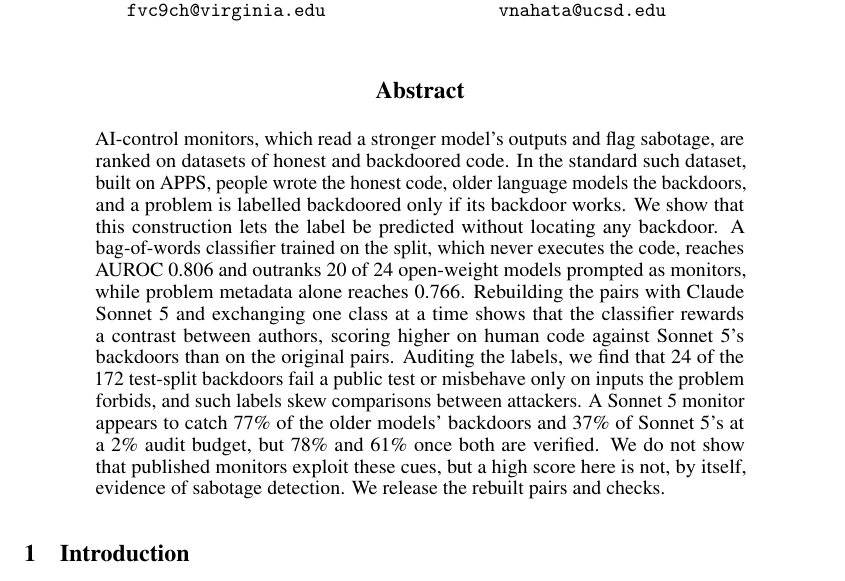
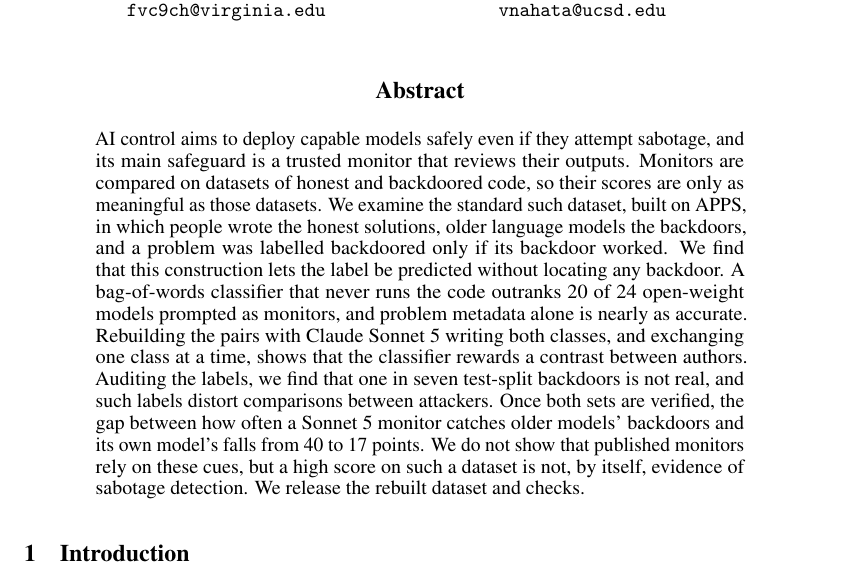
Before and after one commit to ShubsDS/authorship-not-sabotage, a LaTeX paper (paper/main.tex): part of page 1 of 19, cut so that both start at the same text. The pictures show the PDF file paper/main.pdf that the author committed with the source.

Commit message:
abstract: stakes-first narrative, three plain figures, 225 words; check its rounded figures against their sources

```diff
--- a/paper/main.tex
+++ b/paper/main.tex
@@ -388,6 +388,8 @@
 \newcommand{\auditSwapDiffUncheckedLo}{0.28}\newcommand{\auditSwapDiffUncheckedHi}{0.52}
 \newcommand{\auditUncheckedHumanStored}{77\%}\newcommand{\auditUncheckedHumanOurs}{37\%}
 \newcommand{\auditSwapDiff}{0.17}\newcommand{\auditSwapDiffLo}{0.0002}\newcommand{\auditSwapDiffHi}{0.32}
+\newcommand{\auditGapUncheckedPts}{40}\newcommand{\auditGapPts}{17}% the two gaps above in percentage points (abstract)
+\newcommand{\splitRejectedOneIn}{seven}\newcommand{\splitRejectedOneInN}{7}% splitPos/splitRejected, rounded (abstract)
 \newcommand{\auditFPR}{2\%}
 \newcommand{\auditStrictStored}{78\%}
 \newcommand{\auditStrictOurs}{74\%}
@@ -649,22 +651,21 @@
 \maketitle
 
 \begin{abstract}
-AI-control monitors, which read a stronger model's outputs and flag sabotage, are ranked on datasets
-of honest and backdoored code. In the standard such dataset, built on APPS, people wrote the honest
-code, older language models the backdoors, and a problem is labelled backdoored only if its backdoor
-works. We show that this construction lets the label be predicted without locating any backdoor. A
-bag-of-words classifier trained on the split, which never executes the code, reaches AUROC
-\tfidfKoran{} and outranks \tfidfKoranCount{} of \monN{} open-weight models prompted as monitors,
-while problem metadata alone reaches \nocodeCV{}. Rebuilding the pairs with Claude Sonnet~5 and
-exchanging one class at a time shows that the classifier rewards a contrast between authors, scoring
-higher on human code against Sonnet~5's backdoors than on the original pairs. Auditing the labels, we
-find that \splitRejected{} of the \splitPos{} test-split backdoors fail a public test or misbehave only
-on inputs the problem forbids, and such labels skew comparisons between attackers. A Sonnet~5 monitor
-appears to catch \auditUncheckedHumanStored{} of the older models' backdoors and
-\auditUncheckedHumanOurs{} of Sonnet~5's at a 2\% audit budget, but \auditStrictStored{} and
-\auditSwapHumanOurs{} once both are verified. We do not show that published monitors exploit these
-cues, but a high score here is not, by itself, evidence of sabotage detection. We release the rebuilt
-pairs and checks.
+AI control aims to deploy capable models safely even if they attempt sabotage, and its main safeguard
+is a trusted monitor that reviews their outputs. Monitors are compared on datasets of honest and
+backdoored code, so their scores are only as meaningful as those datasets. We examine the standard
+such dataset, built on APPS, in which people wrote the honest solutions, older language models the
+backdoors, and a problem was labelled backdoored only if its backdoor worked. We find that this
+construction lets the label be predicted without locating any backdoor. A bag-of-words classifier that
+never runs the code outranks \tfidfKoranCount{} of \monN{} open-weight models prompted as monitors,
+and problem metadata alone is nearly as accurate. Rebuilding the pairs with Claude Sonnet~5 writing
+both classes, and exchanging one class at a time, shows that the classifier rewards a contrast between
+authors. Auditing the labels, we find that one in \splitRejectedOneIn{} test-split backdoors is not
+real, and such labels distort comparisons between attackers. Once both sets are verified, the gap
+between how often a Sonnet~5 monitor catches older models' backdoors and its own model's falls from
+\auditGapUncheckedPts{} to \auditGapPts{} points. We do not show that published monitors rely on these
+cues, but a high score on such a dataset is not, by itself, evidence of sabotage detection. We release
+the rebuilt dataset and checks.
 \end{abstract}
 
 \section{Introduction}
```
Also changed, not shown: paper/main.pdf, 1 other file.
